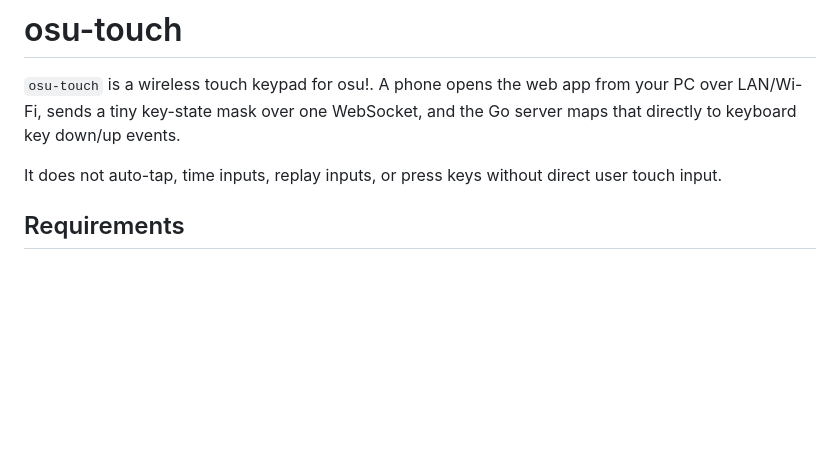
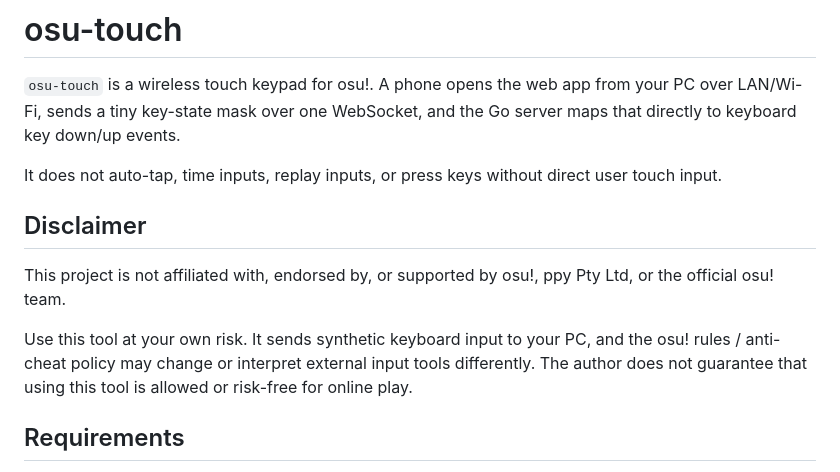
Before and after one commit to DevonTM/osu-touch, a Markdown page: README.md, the part around the change. Rendered like a GitHub page; blank space fills up the shorter version.

Commit message:
docs: add osu! affiliation and usage risk disclaimer
Add a README disclaimer clarifying the project is unofficial and that
synthetic keyboard input may carry policy or anti-cheat risk for users.

```diff
--- a/README.md
+++ b/README.md
@@ -3,6 +3,12 @@
 `osu-touch` is a wireless touch keypad for osu!. A phone opens the web app from your PC over LAN/Wi-Fi, sends a tiny key-state mask over one WebSocket, and the Go server maps that directly to keyboard key down/up events.
 
 It does not auto-tap, time inputs, replay inputs, or press keys without direct user touch input.
+
+## Disclaimer
+
+This project is not affiliated with, endorsed by, or supported by osu!, ppy Pty Ltd, or the official osu! team.
+
+Use this tool at your own risk. It sends synthetic keyboard input to your PC, and the osu! rules / anti-cheat policy may change or interpret external input tools differently. The author does not guarantee that using this tool is allowed or risk-free for online play.
 
 ## Requirements
 
```
